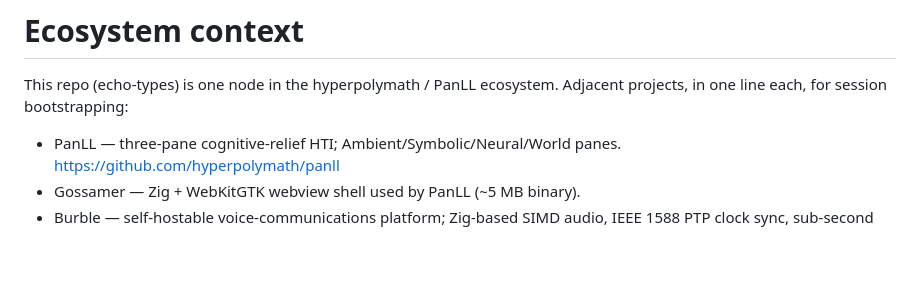
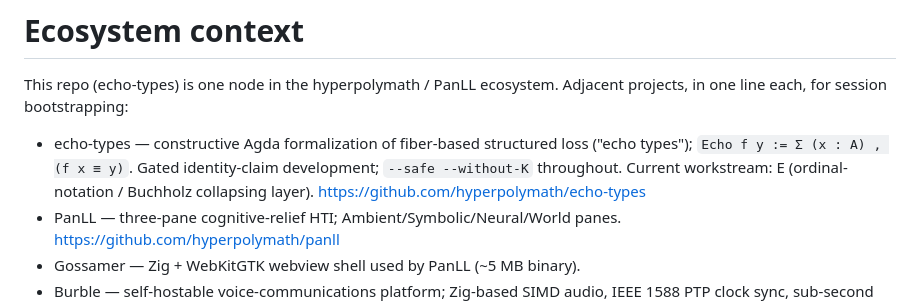
Before and after one commit to hyperpolymath/echo-types, a Markdown page: CLAUDE.md, the part around the change. Rendered like a GitHub page; blank space fills up the shorter version.

Commit message:
Add echo-types one-liner to ecosystem list
Mirrors the bullet format used for every other hyperpolymath
member so future sessions see echo-types alongside its siblings
rather than only in the "this repo" section further down.

https://claude.ai/code/session_01DDGQFBtAT9JdRwmu25QzC2

```diff
--- a/CLAUDE.md
+++ b/CLAUDE.md
@@ -3,6 +3,11 @@
 This repo (echo-types) is one node in the hyperpolymath / PanLL ecosystem.
 Adjacent projects, in one line each, for session bootstrapping:
 
+- echo-types — constructive Agda formalization of fiber-based structured
+  loss ("echo types"); `Echo f y := Σ (x : A) , (f x ≡ y)`. Gated
+  identity-claim development; `--safe --without-K` throughout. Current
+  workstream: E (ordinal-notation / Buchholz collapsing layer).
+  https://github.com/hyperpolymath/echo-types
 - PanLL — three-pane cognitive-relief HTI; Ambient/Symbolic/Neural/World panes.
   https://github.com/hyperpolymath/panll
 - Gossamer — Zig + WebKitGTK webview shell used by PanLL (~5 MB binary).
```
